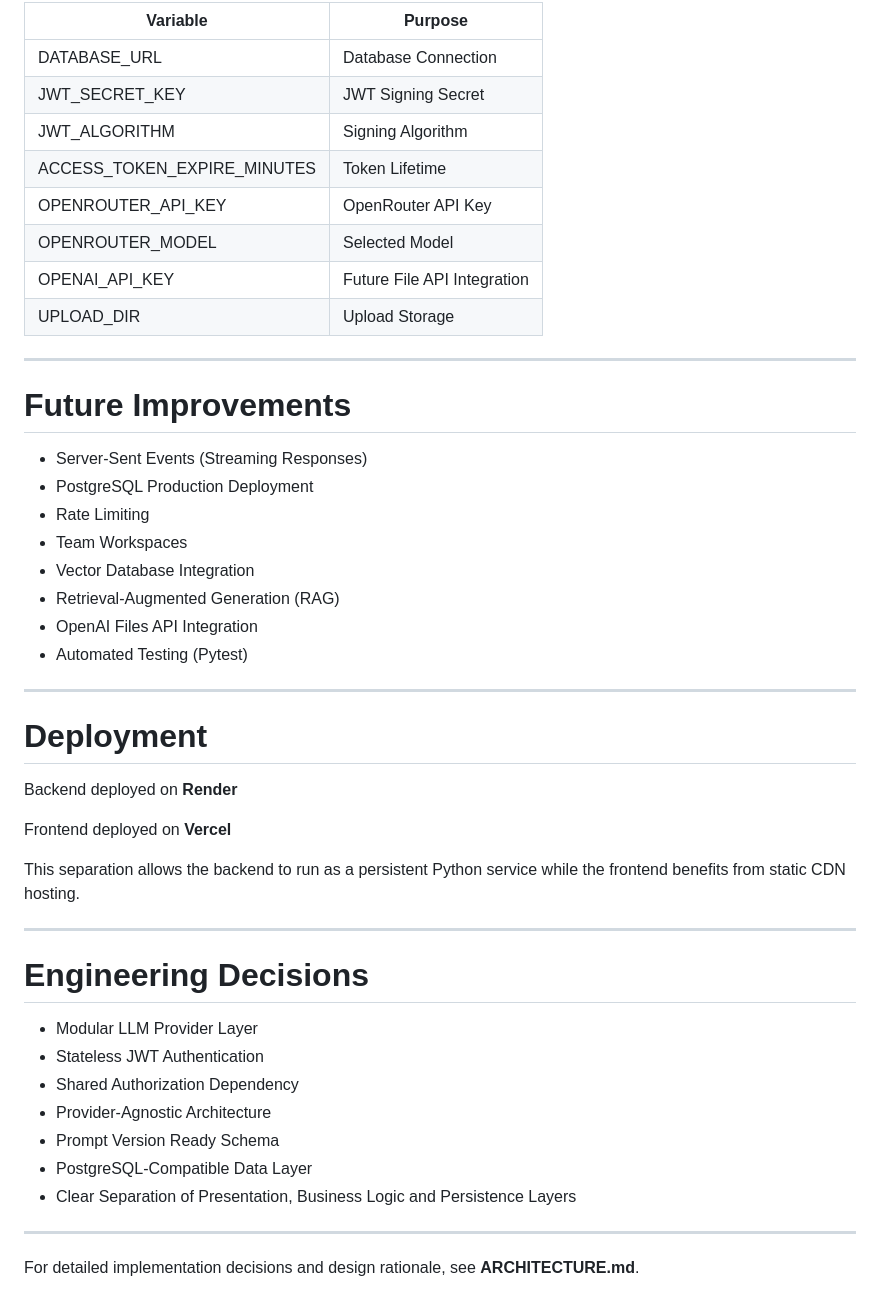
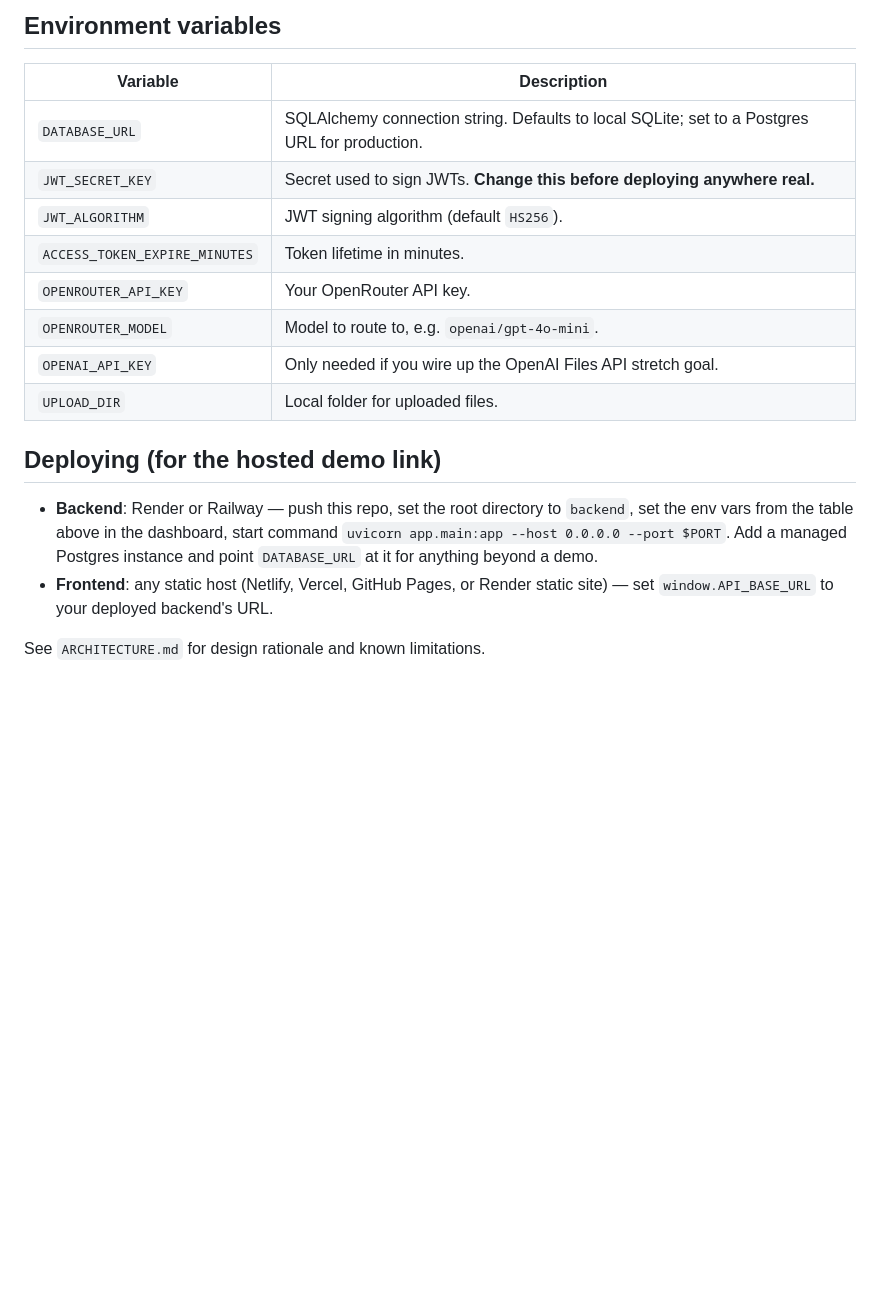
Before and after one commit to Parineeta-2307/chatbot_platform, a Markdown page: README.md, the part around one of its changes. Rendered like a GitHub page; blank space fills up the shorter version.

```diff
--- a/README.md
+++ b/README.md
@@ -259,50 +97,24 @@ http://localhost:5500
 
-| Variable | Purpose |
-|------------|----------|
-| DATABASE_URL | Database Connection |
-| JWT_SECRET_KEY | JWT Signing Secret |
-| JWT_ALGORITHM | Signing Algorithm |
-| ACCESS_TOKEN_EXPIRE_MINUTES | Token Lifetime |
-| OPENROUTER_API_KEY | OpenRouter API Key |
-| OPENROUTER_MODEL | Selected Model |
-| OPENAI_API_KEY | Future File API Integration |
-| UPLOAD_DIR | Upload Storage |
+## Environment variables
 
----
+| Variable | Description |
+|---|---|
+| `DATABASE_URL` | SQLAlchemy connection string. Defaults to local SQLite; set to a Postgres URL for production. |
+| `JWT_SECRET_KEY` | Secret used to sign JWTs. **Change this before deploying anywhere real.** |
+| `JWT_ALGORITHM` | JWT signing algorithm (default `HS256`). |
+| `ACCESS_TOKEN_EXPIRE_MINUTES` | Token lifetime in minutes. |
+| `OPENROUTER_API_KEY` | Your OpenRouter API key. |
+| `OPENROUTER_MODEL` | Model to route to, e.g. `openai/gpt-4o-mini`. |
+| `OPENAI_API_KEY` | Only needed if you wire up the OpenAI Files API stretch goal. |
+| `UPLOAD_DIR` | Local folder for uploaded files. |
 
-# Future Improvements
+## Deploying (for the hosted demo link)
 
-- Server-Sent Events (Streaming Responses)
-- PostgreSQL Production Deployment
-- Rate Limiting
-- Team Workspaces
-- Vector Database Integration
-- Retrieval-Augmented Generation (RAG)
-- OpenAI Files API Integration
-- Automated Testing (Pytest)
+- **Backend**: Render or Railway — push this repo, set the root directory to
+  `backend`, set the env vars from the table above in the dashboard, start
+  command `uvicorn app.main:app --host 0.0.0.0 --port $PORT`. Add a managed
+  Postgres instance and point `DATABASE_URL` at it for anything beyond a demo.
+- **Frontend**: any static host (Netlify, Vercel, GitHub Pages, or Render
+  static site) — set `window.API_BASE_URL` to your deployed backend's URL.
 
----
-
-# Deployment
-
-Backend deployed on **Render**
-
-Frontend deployed on **Vercel**
-
-This separation allows the backend to run as a persistent Python service while the frontend benefits from static CDN hosting.
-
----
-
-# Engineering Decisions
-
-- Modular LLM Provider Layer
-- Stateless JWT Authentication
-- Shared Authorization Dependency
-- Provider-Agnostic Architecture
-- Prompt Version Ready Schema
-- PostgreSQL-Compatible Data Layer
-- Clear Separation of Presentation, Business Logic and Persistence Layers
-
----
-
-For detailed implementation decisions and design rationale, see **ARCHITECTURE.md**.
+See `ARCHITECTURE.md` for design rationale and known limitations.
```
Also changed, not shown: other parts of README.md (+59 -221 lines).
